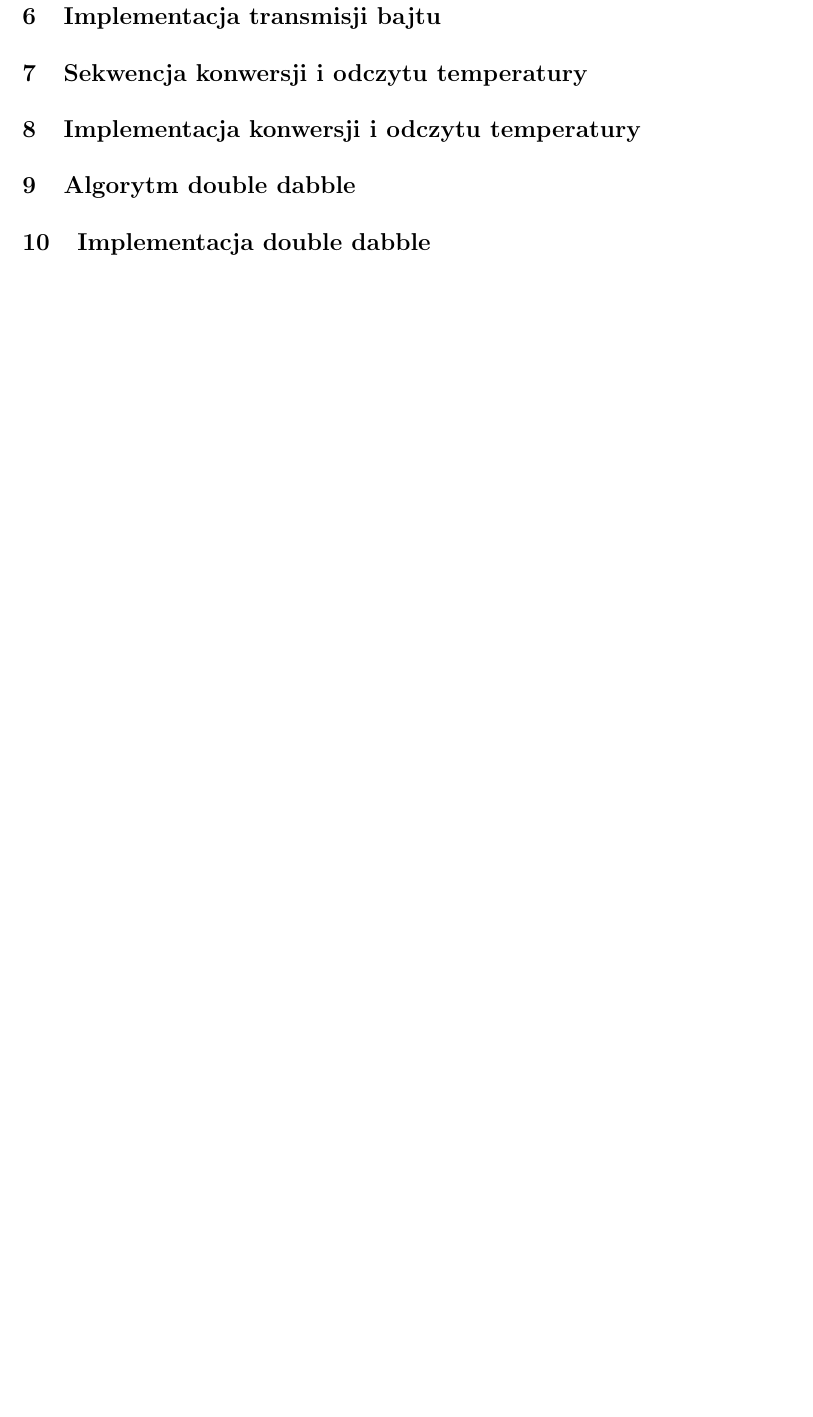
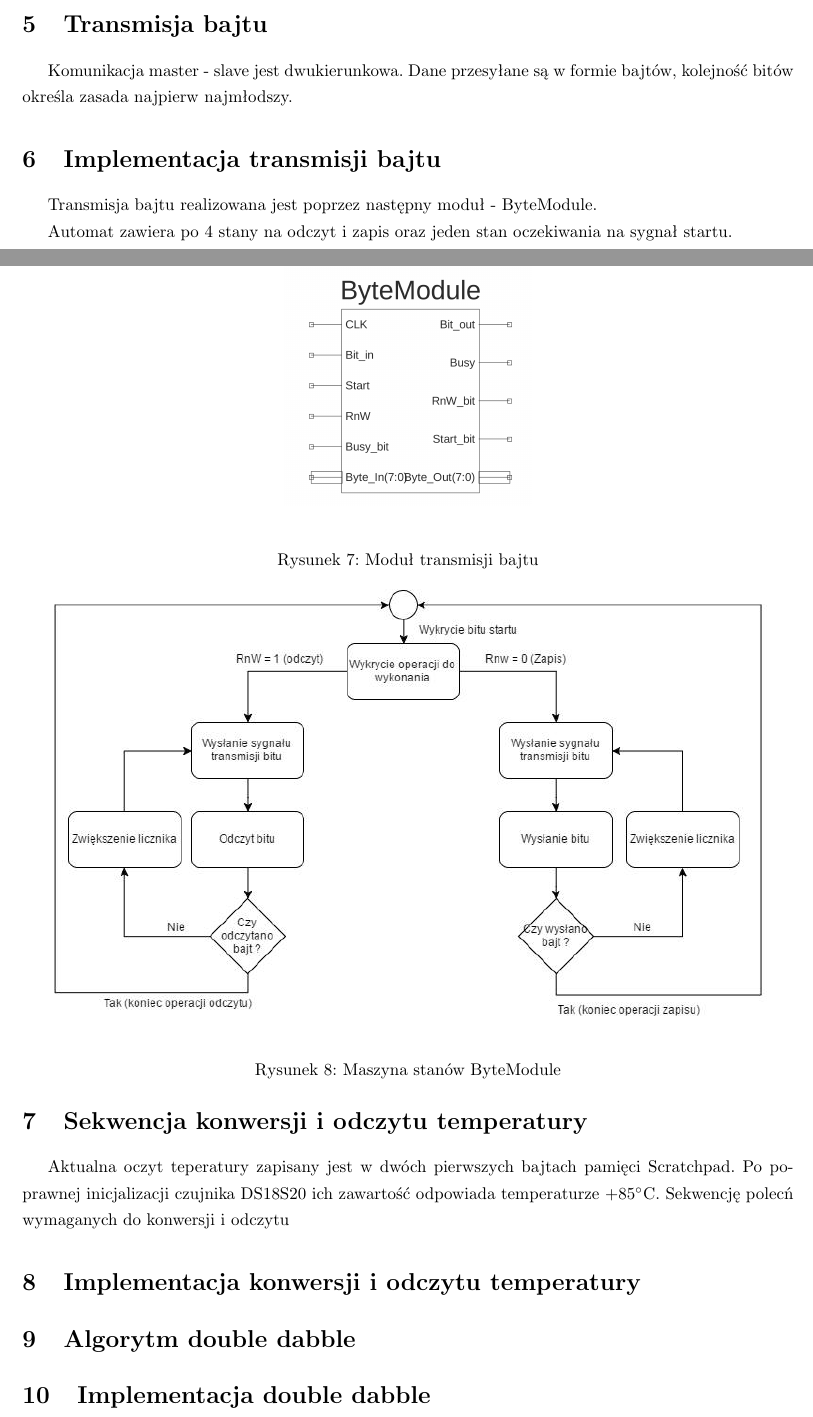
Before and after one commit to krzysztoftc/Termometr, a LaTeX document (Dokumentacja/dokumentacjaProjektu/dokumentacjaTermometr.tex): part of page 7 of 7 before the commit and two parts of pages 6 and 7 of 7 after it, the two joined at a grey line, cut at the place of the change, the shorter picture padded with empty space. Compiled offline with pdfLaTeX.

Commit message:
Dokumentacja byte module

```diff
--- a/Dokumentacja/dokumentacjaProjektu/dokumentacjaTermometr.tex
+++ b/Dokumentacja/dokumentacjaProjektu/dokumentacjaTermometr.tex
@@ -99,12 +99,38 @@ Poprawna obsługa magistrali wymaga jej zwalniania poprzez ustawienie w stan wys
 \caption{Symbol IOBuf}
+\label{iobuf_controller_sym}
 \end{figure}
 
 \section{Transmisja bajtu}
 
+Komunikacja master - slave jest dwukierunkowa. Dane przesyłane są w formie bajtów, kolejność bitów określa zasada najpierw najmłodszy.
+
+\section{Implementacja transmisji bajtu}
+
+Transmisja bajtu realizowana jest poprzez następny moduł - ByteModule.
+
+\begin{figure}[h!]
+\begin{center}
+\includegraphics[height=5cm]{graphics/byte_module_sym.png}
+\end{center}
+\caption{Moduł transmisji bajtu}
+\label{byte_module_sym}
+\end{figure}
+
+Automat zawiera po 4 stany na odczyt i zapis oraz jeden stan oczekiwania na sygnał startu.
+
+\begin{figure}[!h]
+\begin{center}
+\includegraphics[width=15cm]{graphics/byte_module_fsm.png}
+\end{center}
+\caption{Maszyna stanów ByteModule}
+\label{bte_module_fsm}
+\end{figure}
 
 
-\section{Implementacja transmisji bajtu}
 \section{Sekwencja konwersji i odczytu temperatury}
+
+Aktualna oczyt teperatury zapisany jest w dwóch pierwszych bajtach pamięci Scratchpad. Po poprawnej inicjalizacji czujnika DS18S20 ich zawartość odpowiada temperaturze +85$^\circ$C. Sekwencję polecń wymaganych do konwersji i odczytu
+
 \section{Implementacja konwersji i odczytu temperatury}
 \section{Algorytm double dabble}
 \section{Implementacja double dabble}
```
Also changed, not shown: Dokumentacja/dokumentacjaProjektu/graphics/bus_controller_fsm.png, Dokumentacja/dokumentacjaProjektu/graphics/byte_module_fsm.png (added), Dokumentacja/dokumentacjaProjektu/graphics/byte_module_sym.png (added), Dokumentacja/dokumentacjaProjektu/dokumentacjaTermometr.tex (24 more changed lines), 5 other files.
